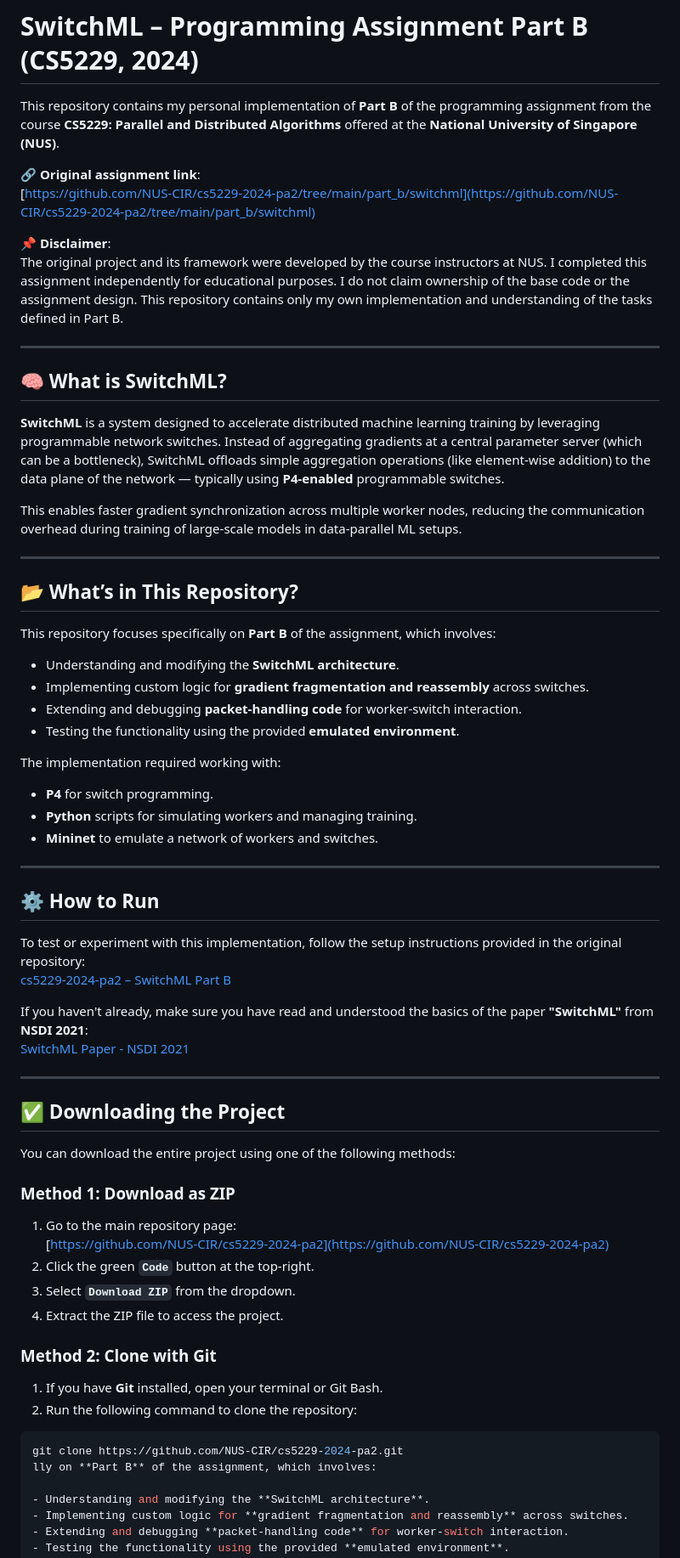
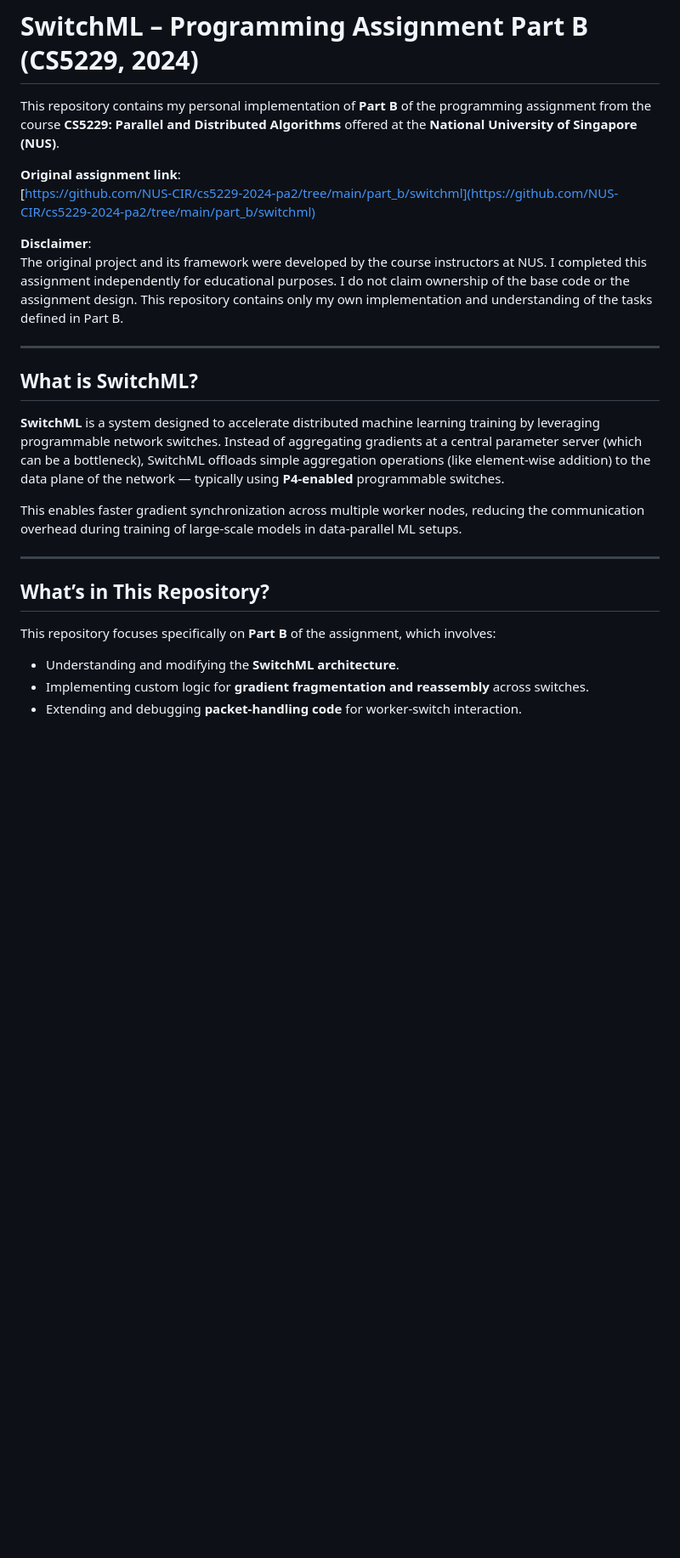
Before and after one commit to mmdsbri98/SwitchML, a Markdown page: README.md, the part around the change. Shown: that part at 85% size. Drawn GitHub-style; blank space fills up the shorter version.

````diff
--- a/README.md
+++ b/README.md
@@ -2,15 +2,15 @@
 
 This repository contains my personal implementation of **Part B** of the programming assignment from the course **CS5229: Parallel and Distributed Algorithms** offered at the **National University of Singapore (NUS)**.
 
-🔗 **Original assignment link**:
+**Original assignment link**:
 [https://github.com/NUS-CIR/cs5229-2024-pa2/tree/main/part_b/switchml](https://github.com/NUS-CIR/cs5229-2024-pa2/tree/main/part_b/switchml)
 
-📌 **Disclaimer**:
+**Disclaimer**:
 The original project and its framework were developed by the course instructors at NUS. I completed this assignment independently for educational purposes. I do not claim ownership of the base code or the assignment design. This repository contains only my own implementation and understanding of the tasks defined in Part B.
 
 ---
 
-## 🧠 What is SwitchML?
+## What is SwitchML?
 
 **SwitchML** is a system designed to accelerate distributed machine learning training by leveraging programmable network switches. Instead of aggregating gradients at a central parameter server (which can be a bottleneck), SwitchML offloads simple aggregation operations (like element-wise addition) to the data plane of the network — typically using **P4-enabled** programmable switches.
 
@@ -18,50 +18,9 @@ This enables faster gradient synchronization across multiple worker nodes, reduc
 
 ---
 
-## 📂 What’s in This Repository?
+## What’s in This Repository?
 
 This repository focuses specifically on **Part B** of the assignment, which involves:
-
-- Understanding and modifying the **SwitchML architecture**.
-- Implementing custom logic for **gradient fragmentation and reassembly** across switches.
-- Extending and debugging **packet-handling code** for worker-switch interaction.
-- Testing the functionality using the provided **emulated environment**.
-
-The implementation required working with:
-- **P4** for switch programming.
-- **Python** scripts for simulating workers and managing training.
-- **Mininet** to emulate a network of workers and switches.
-
----
-
-## ⚙️ How to Run
-
-To test or experiment with this implementation, follow the setup instructions provided in the original repository:
-[cs5229-2024-pa2 – SwitchML Part B](https://github.com/NUS-CIR/cs5229-2024-pa2/tree/main/part_b/switchml)
-
-If you haven't already, make sure you have read and understood the basics of the paper **"SwitchML"** from **NSDI 2021**:
-[SwitchML Paper - NSDI 2021](https://www.usenix.org/conference/nsdi21/presentation/sapio)
-
----
-
-## ✅ Downloading the Project
-
-You can download the entire project using one of the following methods:
-
-### Method 1: Download as ZIP
-1. Go to the main repository page:
-   [https://github.com/NUS-CIR/cs5229-2024-pa2](https://github.com/NUS-CIR/cs5229-2024-pa2)
-2. Click the green **`Code`** button at the top-right.
-3. Select **`Download ZIP`** from the dropdown.
-4. Extract the ZIP file to access the project.
-
-### Method 2: Clone with Git
-1. If you have **Git** installed, open your terminal or Git Bash.
-2. Run the following command to clone the repository:
-
-```bash
-git clone https://github.com/NUS-CIR/cs5229-2024-pa2.git
-lly on **Part B** of the assignment, which involves:
 
 - Understanding and modifying the **SwitchML architecture**.
 - Implementing custom logic for **gradient fragmentation and reassembly** across switches.
````
